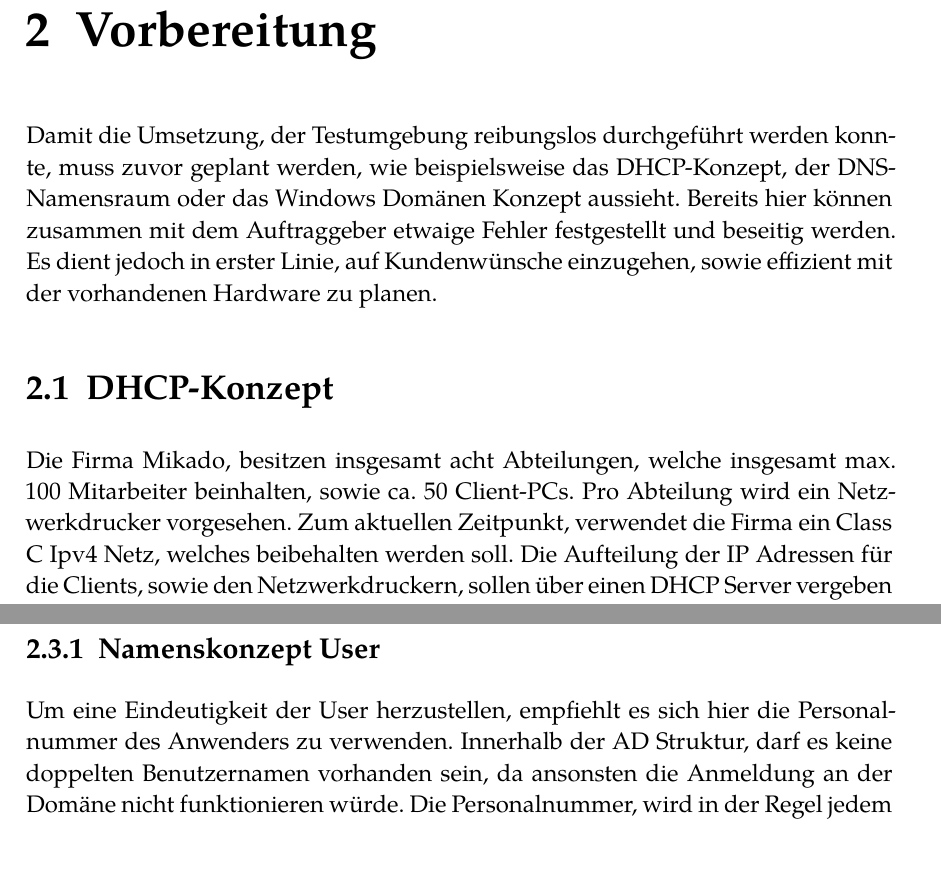
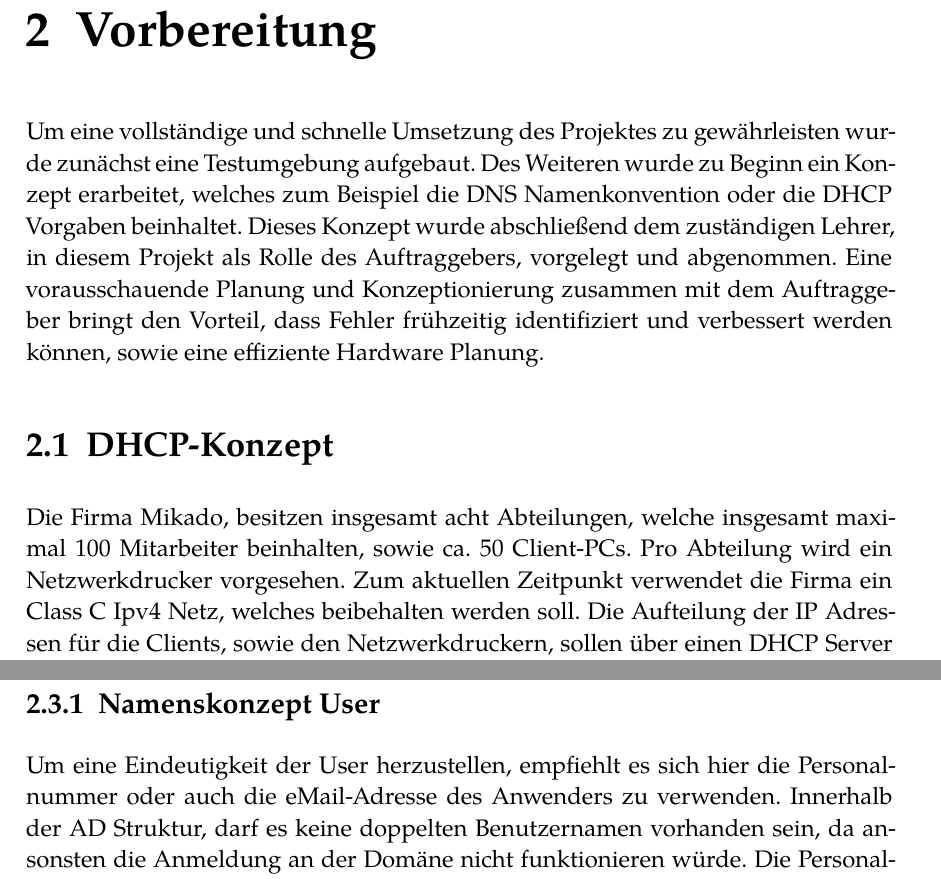
Before and after one commit to DCC-org/rna_documentation, a LaTeX thesis (documentation.tex, which reads content.tex): two parts of pages 7 and 8 of 55, joined at a grey line, cut so that both start at the same text. Compiled offline with XeLaTeX.

Commit message:
Skarf corrections chapter 2

```diff
--- a/content.tex
+++ b/content.tex
@@ -99,18 +99,20 @@ dieser Dokumentation wurde eigenständig durchgeführt.
 
 \chapter{Vorbereitung}\label{vorbereitung}
 
-Damit die Umsetzung, der Testumgebung reibungslos durchgeführt werden
-konnte, muss zuvor geplant werden, wie beispielsweise das DHCP-Konzept,
-der DNS-Namensraum oder das Windows Domänen Konzept aussieht. Bereits
-hier können zusammen mit dem Auftraggeber etwaige Fehler festgestellt
-und beseitig werden. Es dient jedoch in erster Linie, auf Kundenwünsche
-einzugehen, sowie effizient mit der vorhandenen Hardware zu planen.
+Um eine vollständige und schnelle Umsetzung des Projektes zu gewährleisten
+wurde zunächst eine Testumgebung aufgebaut. Des Weiteren wurde zu Beginn ein
+Konzept erarbeitet, welches zum Beispiel die DNS Namenkonvention oder die
+DHCP Vorgaben beinhaltet. Dieses Konzept wurde abschließend dem zuständigen
+Lehrer, in diesem Projekt als Rolle des Auftraggebers, vorgelegt und
+abgenommen. Eine vorausschauende Planung und Konzeptionierung zusammen mit dem
+Auftraggeber bringt den Vorteil, dass Fehler frühzeitig identifiziert und
+verbessert werden können, sowie eine effiziente Hardware Planung.
 
 \section{DHCP-Konzept}\label{dhcp-konzept}
 
 Die Firma Mikado, besitzen insgesamt acht Abteilungen, welche insgesamt
-max. 100 Mitarbeiter beinhalten, sowie ca. 50 Client-PCs. Pro Abteilung
-wird ein Netzwerkdrucker vorgesehen. Zum aktuellen Zeitpunkt, verwendet
+maximal 100 Mitarbeiter beinhalten, sowie ca. 50 Client-PCs. Pro Abteilung
+wird ein Netzwerkdrucker vorgesehen. Zum aktuellen Zeitpunkt verwendet
 die Firma ein Class C Ipv4 Netz, welches beibehalten werden soll. Die
 Aufteilung der IP Adressen für die Clients, sowie den Netzwerkdruckern,
 sollen über einen DHCP Server vergeben werden. Dabei wird das folgende
@@ -173,9 +175,6 @@ W16dc01.mikado.spiel
 \subsection{Namenskonzept User}\label{namenskonzept-user}
 
 Um eine Eindeutigkeit der User herzustellen, empfiehlt es sich hier die
-Personalnummer des Anwenders zu verwenden. Innerhalb der AD Struktur,
-darf es keine doppelten Benutzernamen vorhanden sein, da ansonsten die
-Anmeldung an der Domäne nicht funktionieren würde. Die Personalnummer,
-wird in der Regel jedem Nutzer bei Beginn der Tätigkeit innerhalb der
-Firma vergeben, da diese ebenfalls für die Buchhaltung entsprechend
-verwendet werden kann.
+Personalnummer oder auch die eMail-Adresse des Anwenders zu verwenden.
+Innerhalb der AD Struktur, darf es keine doppelten Benutzernamen vorhanden
+sein, da ansonsten die Anmeldung an der Domäne nicht funktionieren würde. Die
```
Also changed, not shown: content.tex (23 more changed lines).
